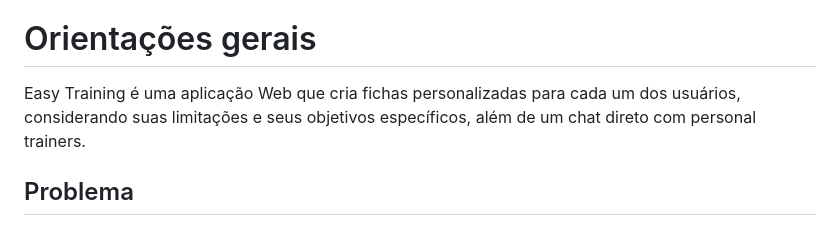
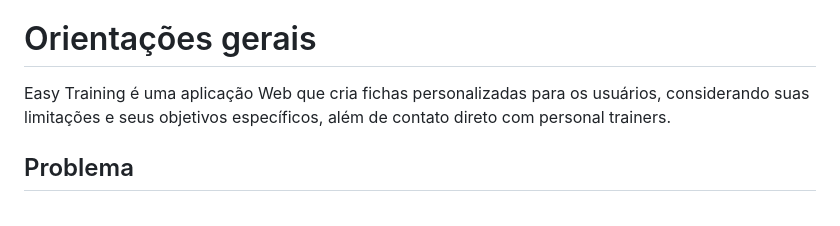
Before and after one commit to ICEI-PUC-Minas-PMGES-TI/pmg-es-2024-1-ti1-2010200-easy-training, a Markdown page: docs/README.md, the part around the change. Drawn GitHub-style.

```diff
--- a/docs/README.md
+++ b/docs/README.md
@@ -16,7 +16,7 @@ O template para o site é estruturado e permite que a equipe evolua a documenta
 
 # Orientações gerais
 
-Easy Training é uma aplicação Web que cria fichas personalizadas para cada um dos usuários, considerando suas limitações e seus objetivos específicos, além de um chat direto com personal trainers.
+Easy Training é uma aplicação Web que cria fichas personalizadas para os usuários, considerando suas limitações e seus objetivos específicos, além de contato direto com personal trainers.
 
 ## Problema
 
```
